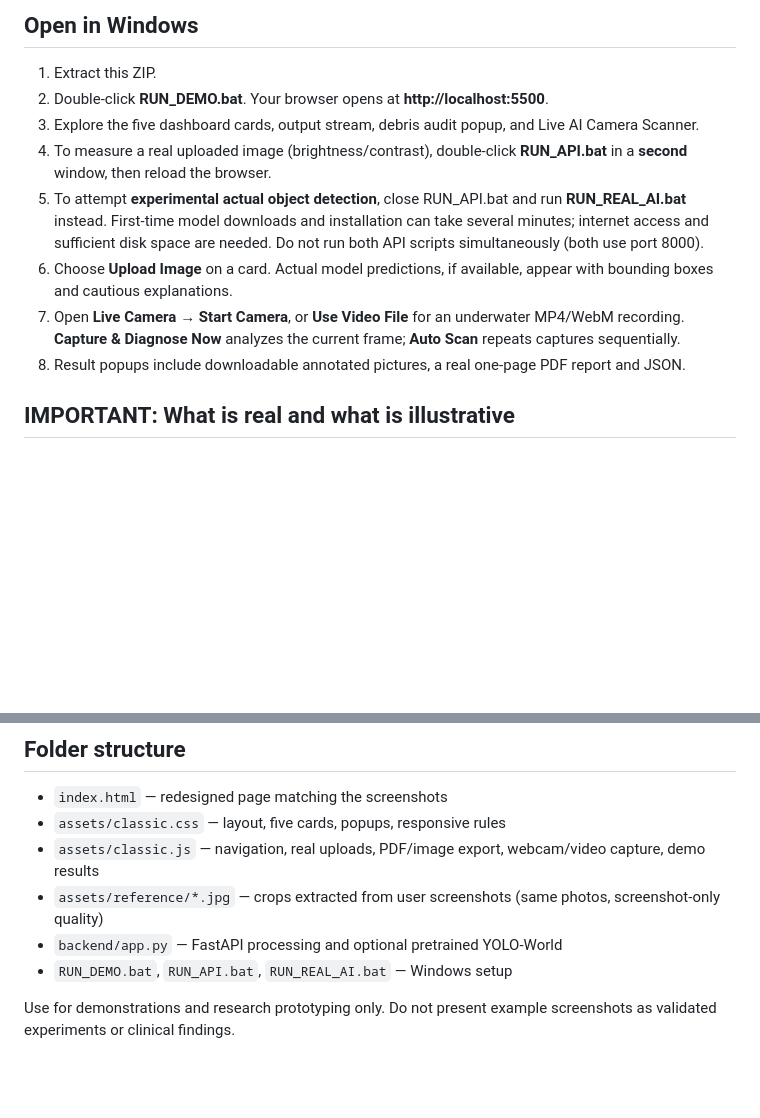
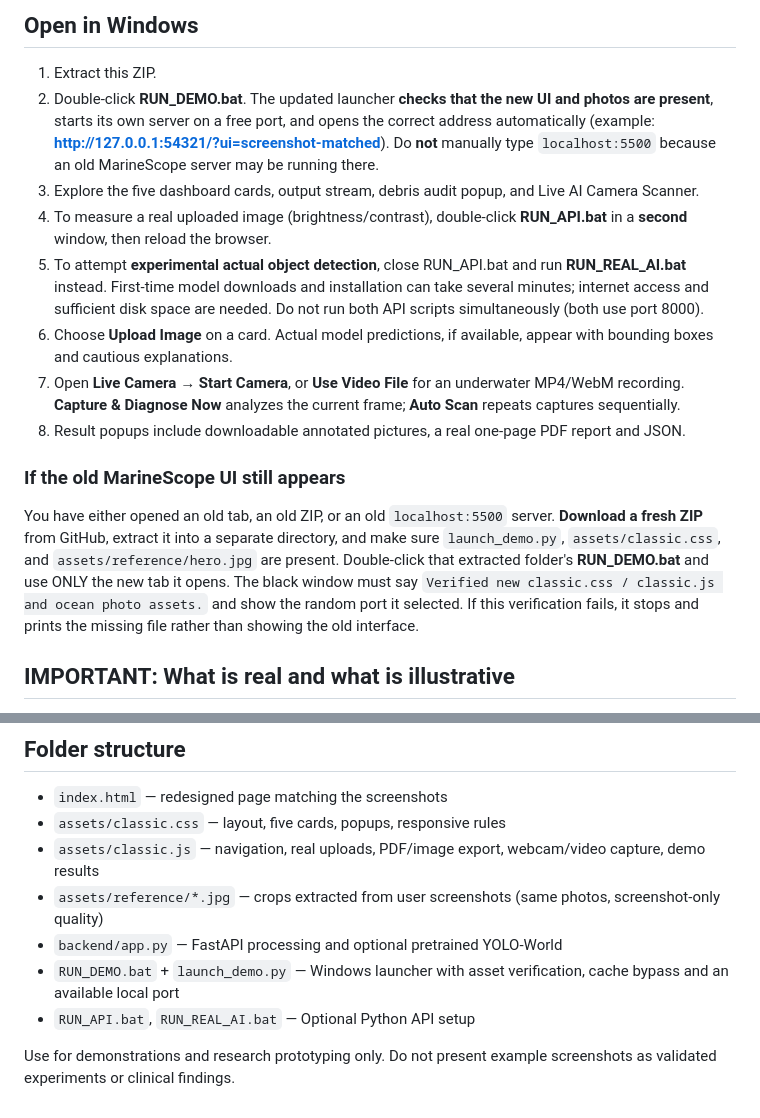
Before and after one commit to rassika06/marine-ecosystem-monitoring, a Markdown page: README.md, 2 parts joined by grey strips. Rendered like a GitHub page; blank space fills up the shorter version.

Commit message:
Explain old-port conflict and verified dynamic-port Windows launcher

```diff
--- a/README.md
+++ b/README.md
@@ -5,13 +5,17 @@ This is a carefully reconstructed **student-project interface**, following the f
 ## Open in Windows
 
 1. Extract this ZIP.
-2. Double-click **RUN_DEMO.bat**. Your browser opens at **http://localhost:5500**.
+2. Double-click **RUN_DEMO.bat**. The updated launcher **checks that the new UI and photos are present**, starts its own server on a free port, and opens the correct address automatically (example: **http://127.0.0.1:54321/?ui=screenshot-matched**). Do **not** manually type `localhost:5500` because an old MarineScope server may be running there.
 3. Explore the five dashboard cards, output stream, debris audit popup, and Live AI Camera Scanner.
 4. To measure a real uploaded image (brightness/contrast), double-click **RUN_API.bat** in a **second** window, then reload the browser.
 5. To attempt **experimental actual object detection**, close RUN_API.bat and run **RUN_REAL_AI.bat** instead. First-time model downloads and installation can take several minutes; internet access and sufficient disk space are needed. Do not run both API scripts simultaneously (both use port 8000).
 6. Choose **Upload Image** on a card. Actual model predictions, if available, appear with bounding boxes and cautious explanations.
 7. Open **Live Camera** → **Start Camera**, or **Use Video File** for an underwater MP4/WebM recording. **Capture & Diagnose Now** analyzes the current frame; **Auto Scan** repeats captures sequentially.
 8. Result popups include downloadable annotated pictures, a real one-page PDF report and JSON.
+
+### If the old MarineScope UI still appears
+
+You have either opened an old tab, an old ZIP, or an old `localhost:5500` server. **Download a fresh ZIP** from GitHub, extract it into a separate directory, and make sure `launch_demo.py`, `assets/classic.css`, and `assets/reference/hero.jpg` are present. Double-click that extracted folder's **RUN_DEMO.bat** and use ONLY the new tab it opens. The black window must say `Verified new classic.css / classic.js and ocean photo assets.` and show the random port it selected. If this verification fails, it stops and prints the missing file rather than showing the old interface.
 
 ## IMPORTANT: What is real and what is illustrative
 
@@ -30,6 +34,7 @@ This is a carefully reconstructed **student-project interface**, following the f
 - `assets/classic.js` — navigation, real uploads, PDF/image export, webcam/video capture, demo results
 - `assets/reference/*.jpg` — crops extracted from user screenshots (same photos, screenshot-only quality)
 - `backend/app.py` — FastAPI processing and optional pretrained YOLO-World
-- `RUN_DEMO.bat`, `RUN_API.bat`, `RUN_REAL_AI.bat` — Windows setup
+- `RUN_DEMO.bat` + `launch_demo.py` — Windows launcher with asset verification, cache bypass and an available local port
+- `RUN_API.bat`, `RUN_REAL_AI.bat` — Optional Python API setup
 
 Use for demonstrations and research prototyping only. Do not present example screenshots as validated experiments or clinical findings.
```
